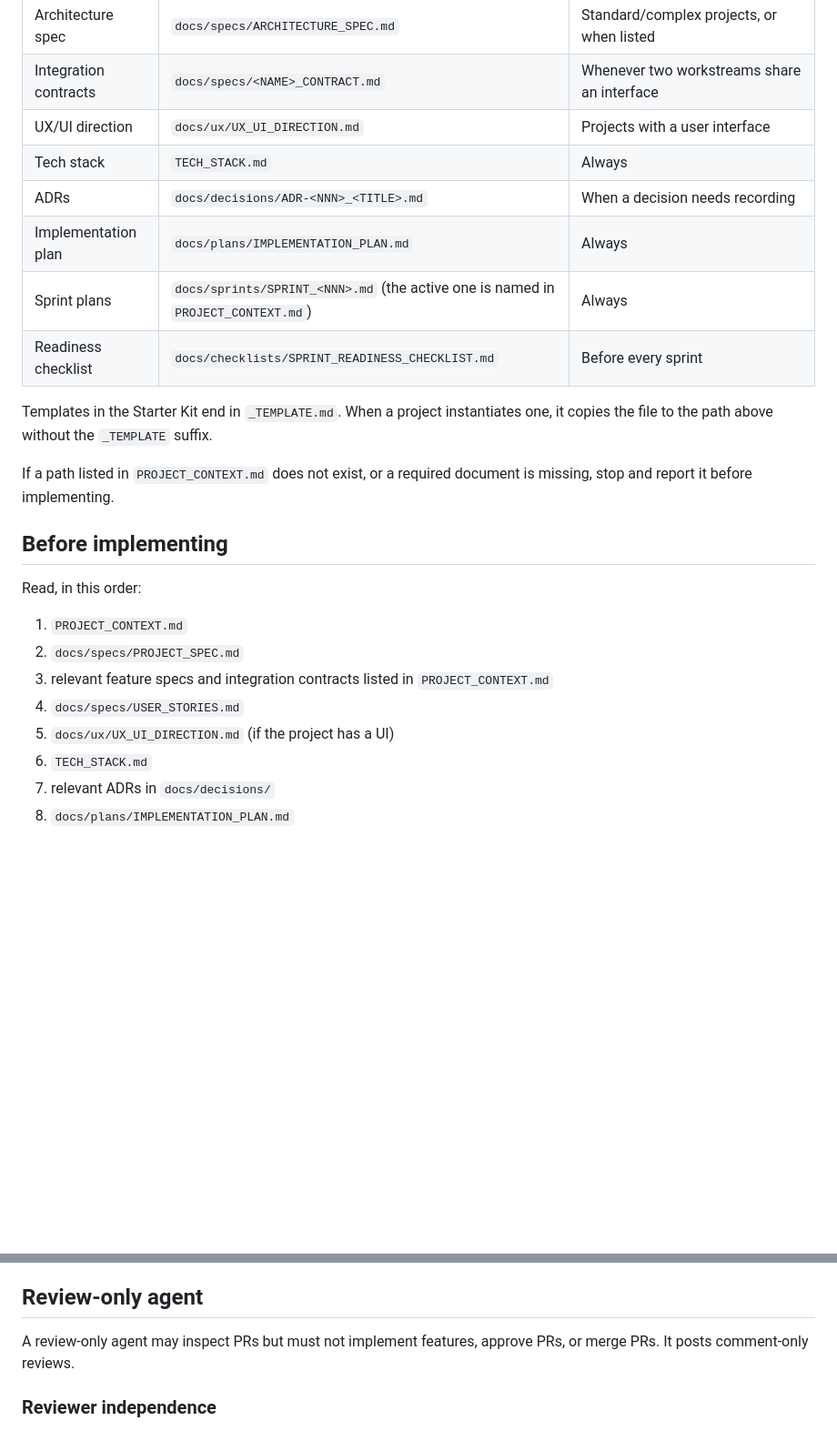
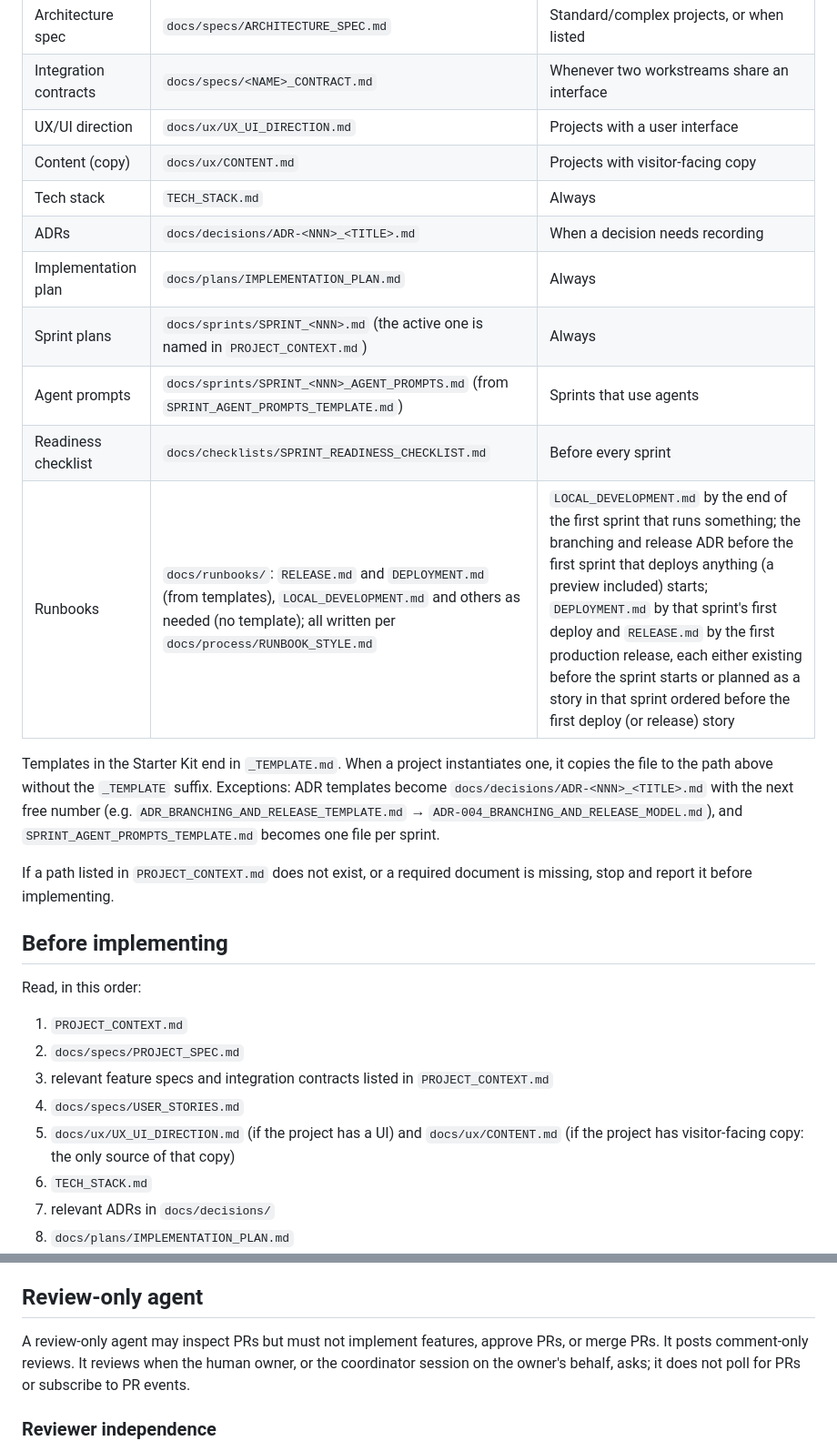
Before and after one commit to Raulc87/DigitalStrike-main-page, a Markdown page: AGENTS.md, 2 parts joined by grey strips. Shown at 91% size. Drawn GitHub-style; blank space fills up the shorter version.

```diff
--- a/AGENTS.md
+++ b/AGENTS.md
@@ -39,13 +39,16 @@ If code conflicts with an approved spec, the spec wins unless the spec is explic
 | Architecture spec | `docs/specs/ARCHITECTURE_SPEC.md` | Standard/complex projects, or when listed |
 | Integration contracts | `docs/specs/<NAME>_CONTRACT.md` | Whenever two workstreams share an interface |
 | UX/UI direction | `docs/ux/UX_UI_DIRECTION.md` | Projects with a user interface |
+| Content (copy) | `docs/ux/CONTENT.md` | Projects with visitor-facing copy |
 | Tech stack | `TECH_STACK.md` | Always |
 | ADRs | `docs/decisions/ADR-<NNN>_<TITLE>.md` | When a decision needs recording |
 | Implementation plan | `docs/plans/IMPLEMENTATION_PLAN.md` | Always |
 | Sprint plans | `docs/sprints/SPRINT_<NNN>.md` (the active one is named in `PROJECT_CONTEXT.md`) | Always |
+| Agent prompts | `docs/sprints/SPRINT_<NNN>_AGENT_PROMPTS.md` (from `SPRINT_AGENT_PROMPTS_TEMPLATE.md`) | Sprints that use agents |
 | Readiness checklist | `docs/checklists/SPRINT_READINESS_CHECKLIST.md` | Before every sprint |
+| Runbooks | `docs/runbooks/`: `RELEASE.md` and `DEPLOYMENT.md` (from templates), `LOCAL_DEVELOPMENT.md` and others as needed (no template); all written per `docs/process/RUNBOOK_STYLE.md` | `LOCAL_DEVELOPMENT.md` by the end of the first sprint that runs something; the branching and release ADR before the first sprint that deploys anything (a preview included) starts; `DEPLOYMENT.md` by that sprint's first deploy and `RELEASE.md` by the first production release, each either existing before the sprint starts or planned as a story in that sprint ordered before the first deploy (or release) story |
 
-Templates in the Starter Kit end in `_TEMPLATE.md`. When a project instantiates one, it copies the file to the path above without the `_TEMPLATE` suffix.
+Templates in the Starter Kit end in `_TEMPLATE.md`. When a project instantiates one, it copies the file to the path above without the `_TEMPLATE` suffix. Exceptions: ADR templates become `docs/decisions/ADR-<NNN>_<TITLE>.md` with the next free number (e.g. `ADR_BRANCHING_AND_RELEASE_TEMPLATE.md` → `ADR-004_BRANCHING_AND_RELEASE_MODEL.md`), and `SPRINT_AGENT_PROMPTS_TEMPLATE.md` becomes one file per sprint.
 
 If a path listed in `PROJECT_CONTEXT.md` does not exist, or a required document is missing, stop and report it before implementing.
 
@@ -57,7 +60,7 @@ Read, in this order:
 2. `docs/specs/PROJECT_SPEC.md`
 3. relevant feature specs and integration contracts listed in `PROJECT_CONTEXT.md`
 4. `docs/specs/USER_STORIES.md`
-5. `docs/ux/UX_UI_DIRECTION.md` (if the project has a UI)
+5. `docs/ux/UX_UI_DIRECTION.md` (if the project has a UI) and `docs/ux/CONTENT.md` (if the project has visitor-facing copy: the only source of that copy)
 6. `TECH_STACK.md`
 7. relevant ADRs in `docs/decisions/`
 8. `docs/plans/IMPLEMENTATION_PLAN.md`
@@ -140,7 +143,7 @@ Recommended enforcement in GitHub: protect `main` (require a pull request before
 
 ## Review-only agent
 
-A review-only agent may inspect PRs but must not implement features, approve PRs, or merge PRs. It posts comment-only reviews.
+A review-only agent may inspect PRs but must not implement features, approve PRs, or merge PRs. It posts comment-only reviews. It reviews when the human owner, or the coordinator session on the owner's behalf, asks; it does not poll for PRs or subscribe to PR events.
 
 ### Reviewer independence
 
```
Also changed, not shown: other parts of AGENTS.md (+12 -0 lines), docs/checklists/SPRINT_READINESS_CHECKLIST.md (+7 -1 lines).
